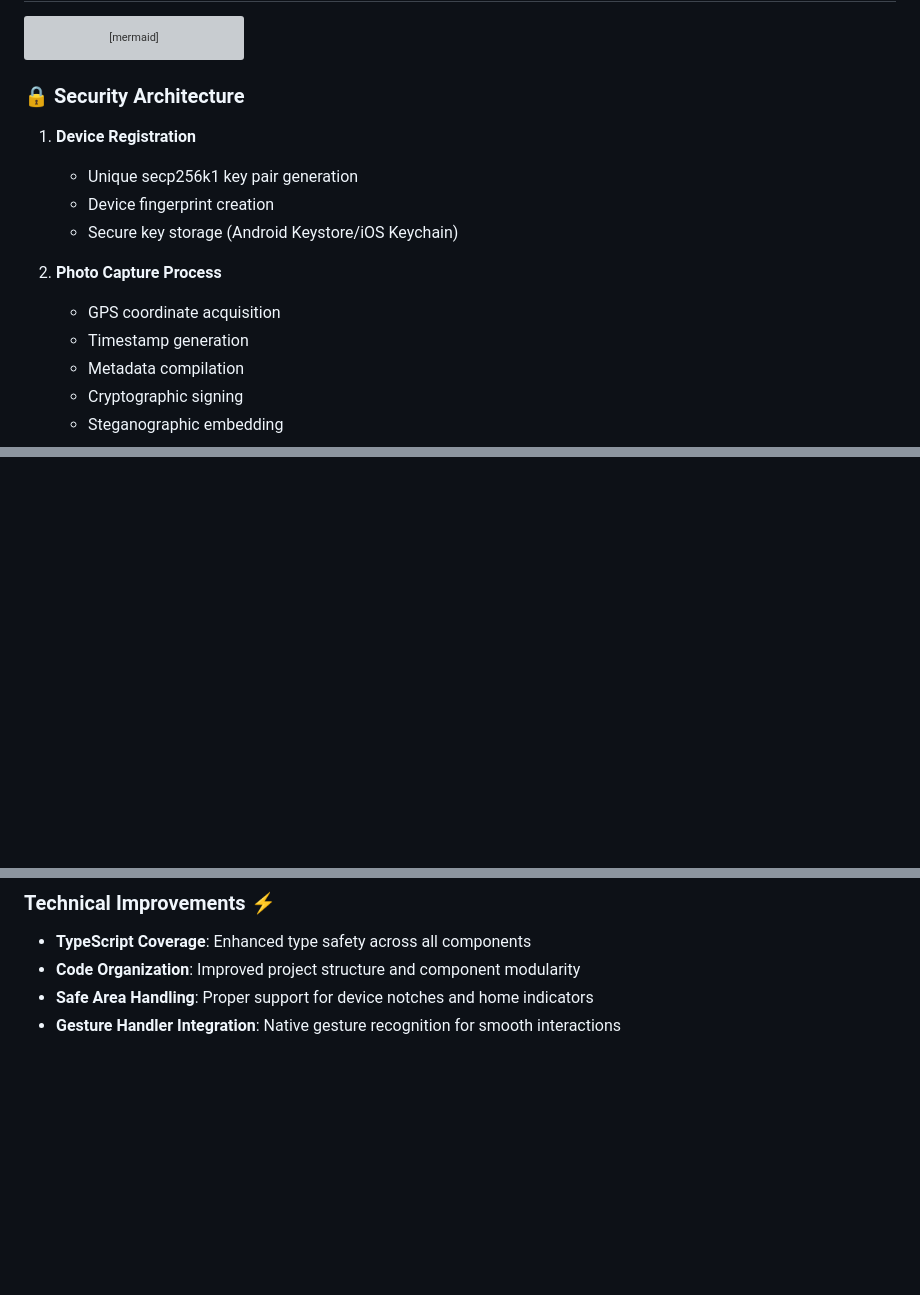
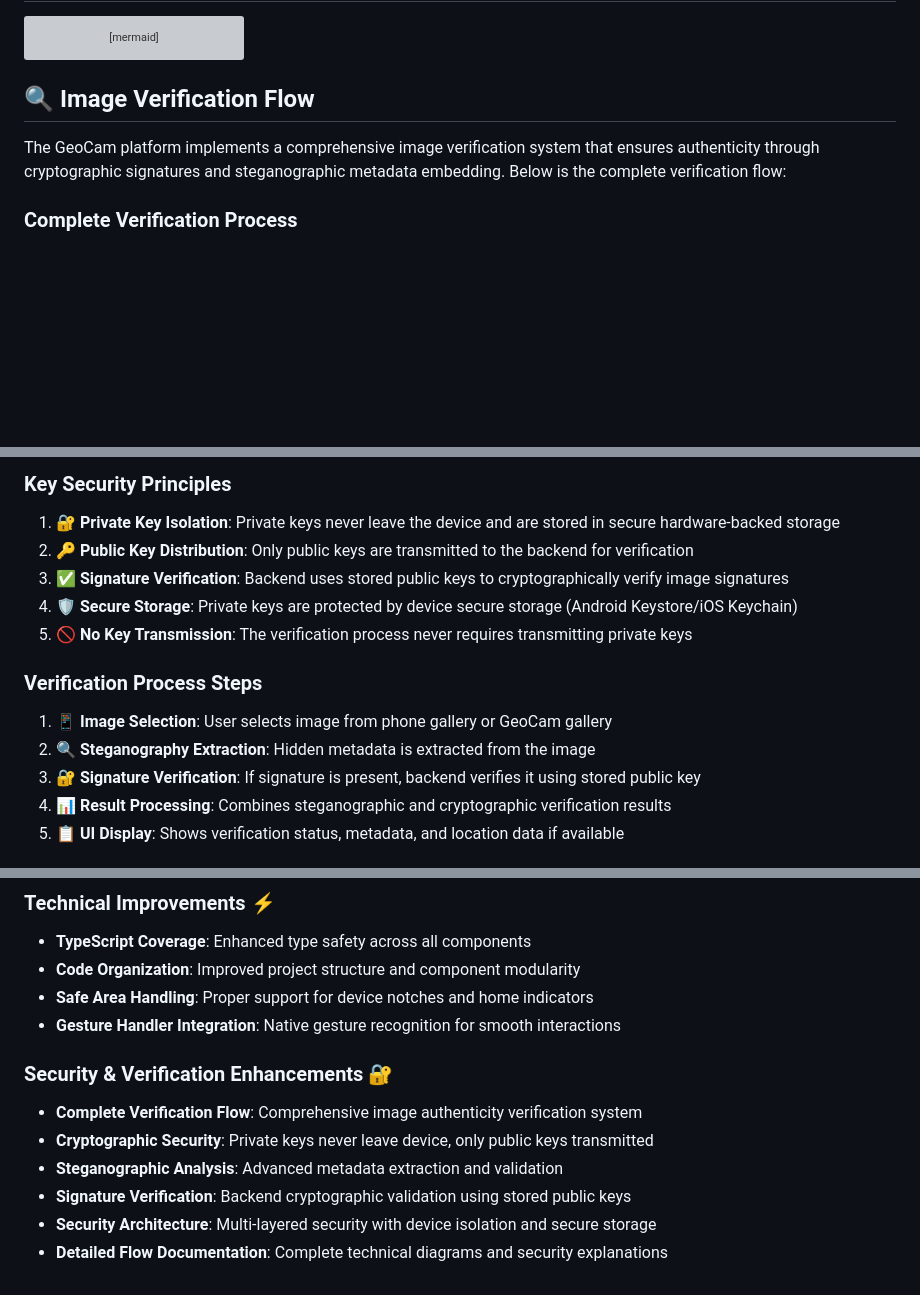
Before and after one commit to whlan02/Desinformation_and_Geomedia_Green, a Markdown page: README.md, 3 parts joined by grey strips. GitHub-like rendering; blank space fills up the shorter version; grey boxes are pictures that could not be loaded.

````diff
--- a/README.md
+++ b/README.md
@@ -106,17 +106,9 @@ graph TB
     H --> J
 ```
 
-### 🔒 **Security Architecture**
+## 🔍 Image Verification Flow
 
-1. **Device Registration**
-   - Unique secp256k1 key pair generation
-   - Device fingerprint creation
-   - Secure key storage (Android Keystore/iOS Keychain)
+The GeoCam platform implements a comprehensive image verification system that ensures authenticity through cryptographic signatures and steganographic metadata embedding. Below is the complete verification flow:
 
-2. **Photo Capture Process**
-   - GPS coordinate acquisition
-   - Timestamp generation
-   - Metadata compilation
-   - Cryptographic signing
-   - Steganographic embedding
+### **Complete Verification Process**
 
@@ -127,0 +227,16 @@ graph TB
+### **Key Security Principles**
+
+1. **🔐 Private Key Isolation**: Private keys never leave the device and are stored in secure hardware-backed storage
+2. **🔑 Public Key Distribution**: Only public keys are transmitted to the backend for verification
+3. **✅ Signature Verification**: Backend uses stored public keys to cryptographically verify image signatures
+4. **🛡️ Secure Storage**: Private keys are protected by device secure storage (Android Keystore/iOS Keychain)
+5. **🚫 No Key Transmission**: The verification process never requires transmitting private keys
+
+### **Verification Process Steps**
+
+1. **📱 Image Selection**: User selects image from phone gallery or GeoCam gallery
+2. **🔍 Steganography Extraction**: Hidden metadata is extracted from the image
+3. **🔐 Signature Verification**: If signature is present, backend verifies it using stored public key
+4. **📊 Result Processing**: Combines steganographic and cryptographic verification results
+5. **📋 UI Display**: Shows verification status, metadata, and location data if available
+
@@ -511,3 +667,11 @@ This project is part of the **Desinformation and Geomedia** research initiative,
 - **Code Organization**: Improved project structure and component modularity
 - **Safe Area Handling**: Proper support for device notches and home indicators
 - **Gesture Handler Integration**: Native gesture recognition for smooth interactions
+
+### **Security & Verification Enhancements** 🔐
+- **Complete Verification Flow**: Comprehensive image authenticity verification system
+- **Cryptographic Security**: Private keys never leave device, only public keys transmitted
+- **Steganographic Analysis**: Advanced metadata extraction and validation
+- **Signature Verification**: Backend cryptographic validation using stored public keys
+- **Security Architecture**: Multi-layered security with device isolation and secure storage
+- **Detailed Flow Documentation**: Complete technical diagrams and security explanations
````
Also changed, not shown: other parts of README.md (+153 -5 lines), GeoCam_Verification_Flow_Diagram.md (added, +438 -0 lines).
